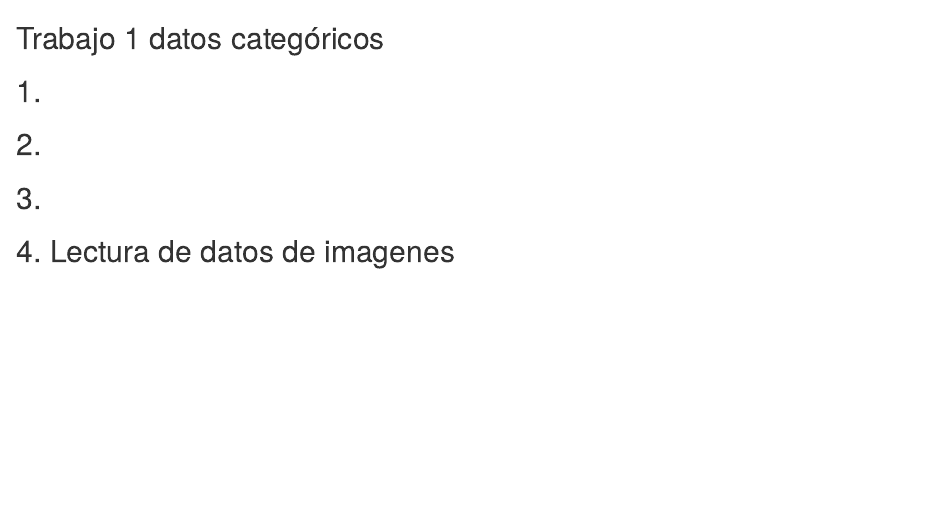
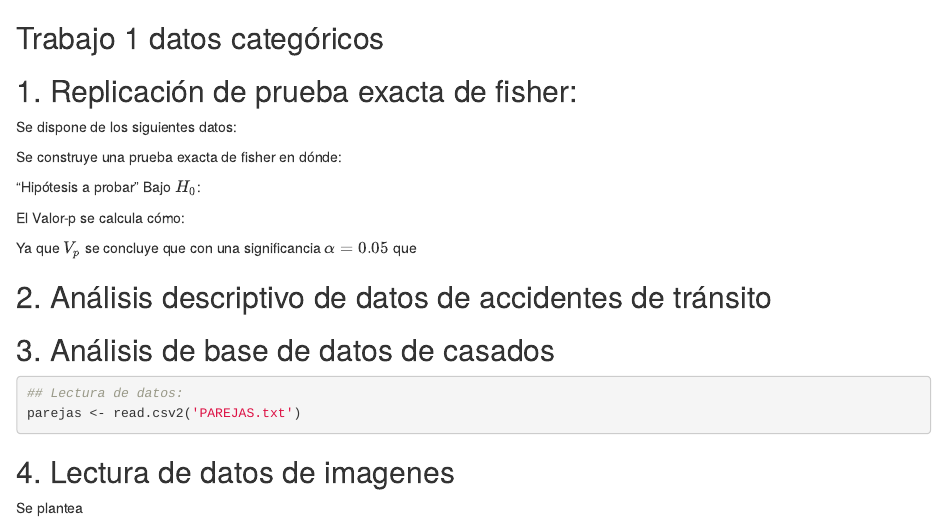
Before and after one commit to fv00/Datos_categoricos, an R Markdown document (Informe1/Informe1.Rmd): the page in a window 1100 px wide, from its top. Rendered offline with R 4.5, knitr and Pandoc, with nearby package versions; the code chunks are not run, so their results and figures are left out.

Commit message:
Update Informe1.Rmd

````diff
--- a/Informe1/Informe1.Rmd
+++ b/Informe1/Informe1.Rmd
@@ -1,12 +1,32 @@
 ## Trabajo 1 datos categóricos
 
-## 1.
+## 1. Replicación de prueba exacta de fisher:
 
-## 2.
+Se dispone de los siguientes datos:
 
-## 3.
+Se construye una prueba exacta de fisher en dónde:
+
+"Hipótesis a probar"
+Bajo $H_0$:
+
+El Valor-p se calcula cómo:
+
+
+Ya que $V_p$ se concluye que con una significancia $\alpha=0.05$ que
+
+## 2. Análisis descriptivo de datos de accidentes de tránsito
+
+## 3. Análisis de base de datos de casados
+
+```{r}
+## Lectura de datos:
+parejas <- read.csv2('PAREJAS.txt')
+```
 
 ## 4. Lectura de datos de imagenes
+
+Se plantea
+
 ```{r}
 
 ```
````
